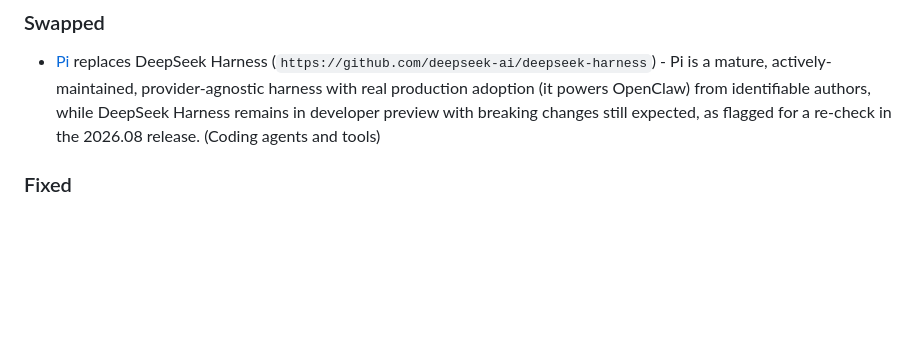
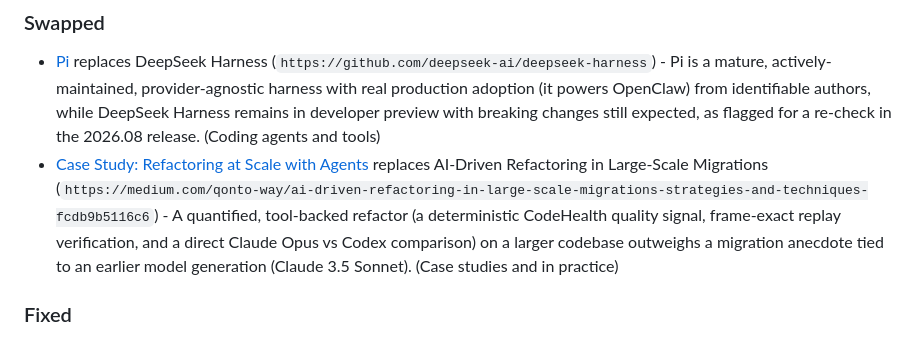
Before and after one commit to fatihkc/awesome-agentic-engineering, a Markdown page: CHANGELOG.md, the part around the change. Drawn GitHub-style; blank space fills up the shorter version.

```diff
--- a/CHANGELOG.md
+++ b/CHANGELOG.md
@@ -8,6 +8,7 @@ starts on 2026-07-26; earlier history is in the git log.
 
 ### Swapped
 - [Pi](https://pi.dev) replaces DeepSeek Harness (`https://github.com/deepseek-ai/deepseek-harness`) - Pi is a mature, actively-maintained, provider-agnostic harness with real production adoption (it powers OpenClaw) from identifiable authors, while DeepSeek Harness remains in developer preview with breaking changes still expected, as flagged for a re-check in the 2026.08 release. (Coding agents and tools)
+- [Case Study: Refactoring at Scale with Agents](https://codescene.com/blog/case-study-refactoring-at-scale-with-agents) replaces AI-Driven Refactoring in Large-Scale Migrations (`https://medium.com/qonto-way/ai-driven-refactoring-in-large-scale-migrations-strategies-and-techniques-fcdb9b5116c6`) - A quantified, tool-backed refactor (a deterministic CodeHealth quality signal, frame-exact replay verification, and a direct Claude Opus vs Codex comparison) on a larger codebase outweighs a migration anecdote tied to an earlier model generation (Claude 3.5 Sonnet). (Case studies and in practice)
 
 ### Fixed
 - [Claude Code Best Practices](https://code.claude.com/docs/en/best-practices) - Updated to the canonical URL after the page moved from anthropic.com/engineering to code.claude.com/docs. (Start here)
```
Also changed, not shown: README.md (+1 -1 lines).
